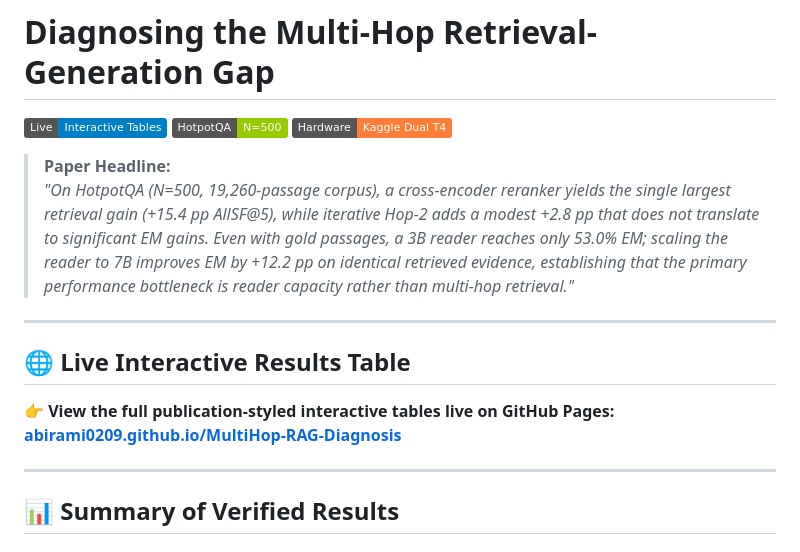
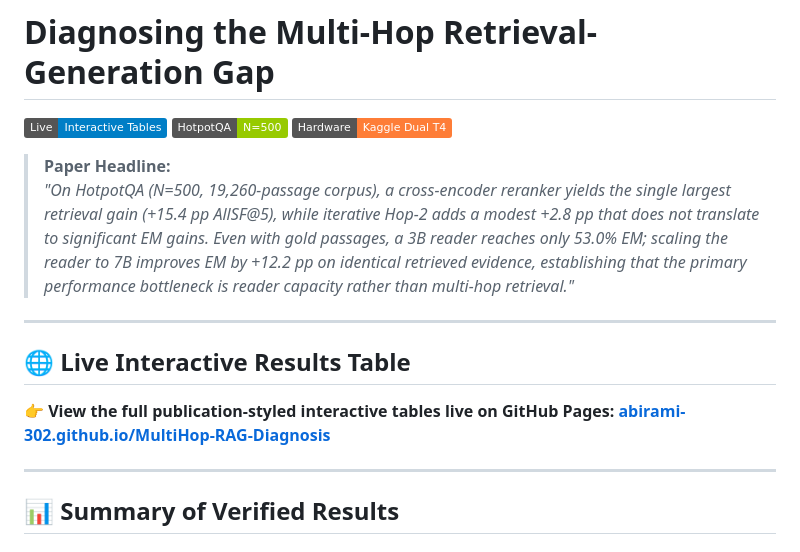
Before and after one commit to abirami-302/MultiHop-RAG-Diagnosis, a Markdown page: README.md, the part around one of its changes. Drawn GitHub-style; badges without logos.

Commit message:
Update GitHub username to abirami-302

```diff
--- a/README.md
+++ b/README.md
@@ -10,7 +10,7 @@
 ---
 
 ## 🌐 Live Interactive Results Table
-👉 **View the full publication-styled interactive tables live on GitHub Pages: [abirami0209.github.io/MultiHop-RAG-Diagnosis](https://abirami0209.github.io/MultiHop-RAG-Diagnosis/)**
+👉 **View the full publication-styled interactive tables live on GitHub Pages: [abirami-302.github.io/MultiHop-RAG-Diagnosis](https://abirami-302.github.io/MultiHop-RAG-Diagnosis/)**
 
 ---
 
```
Also changed, not shown: other parts of README.md (+1 -1 lines).
